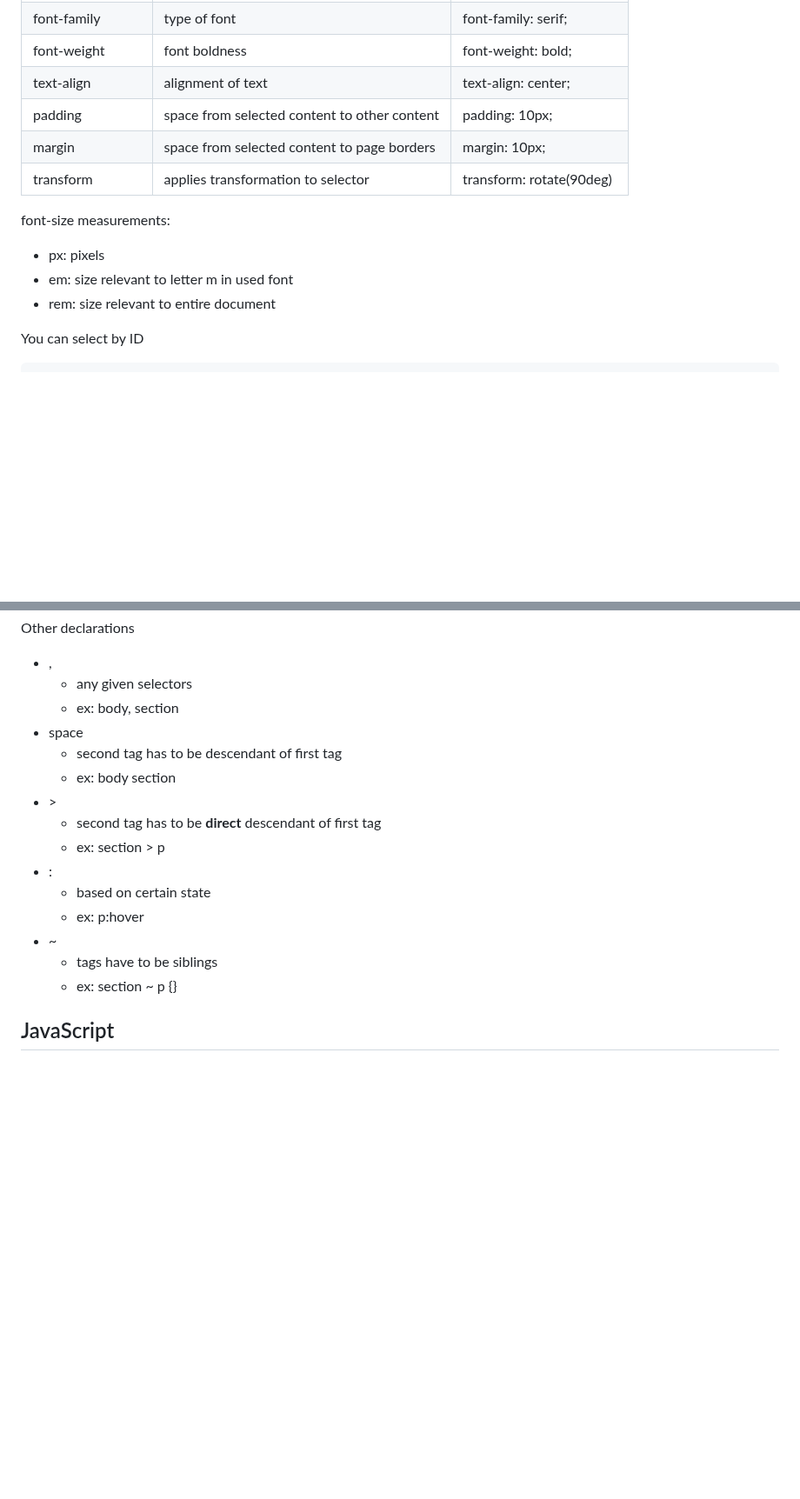
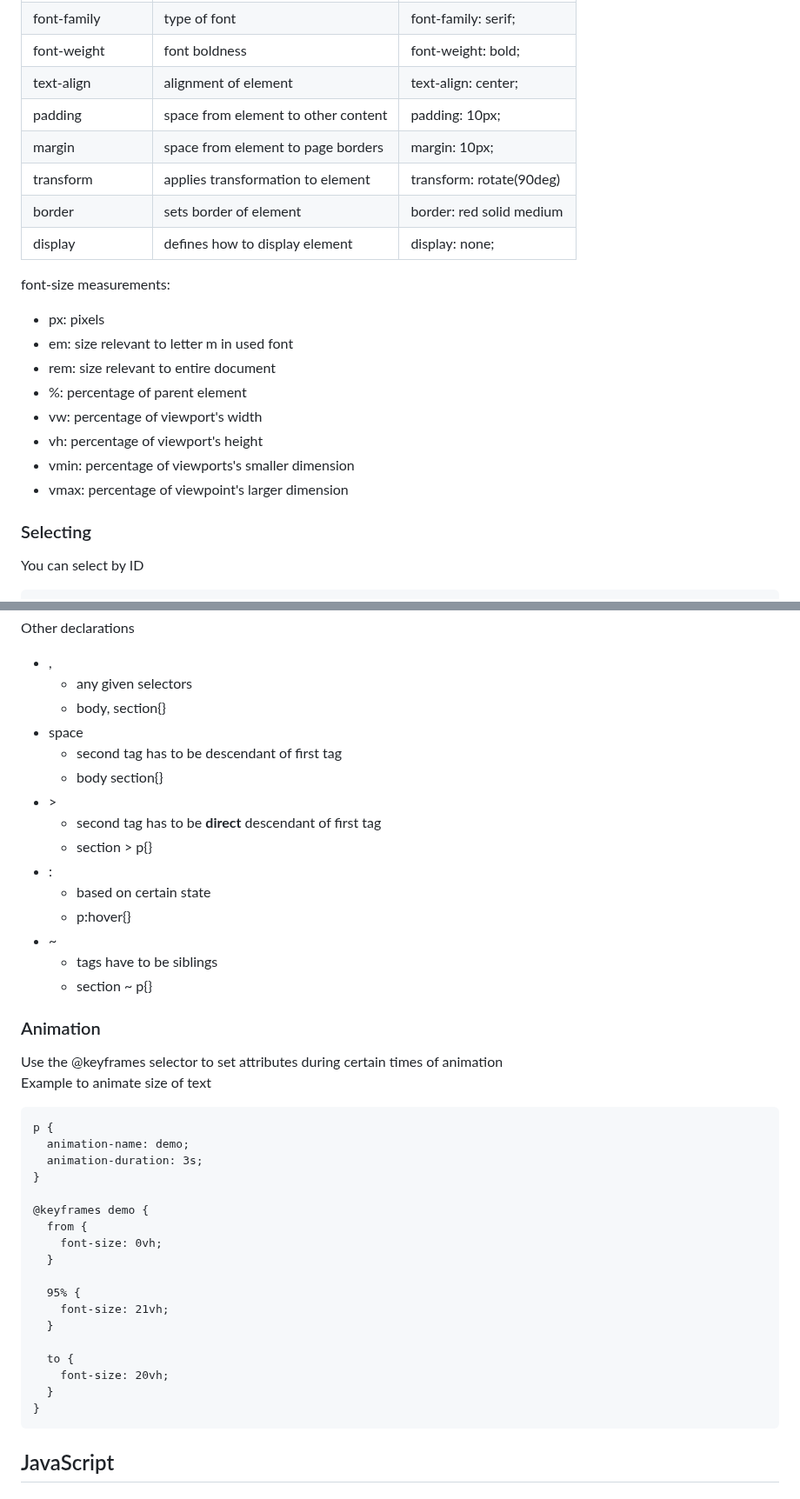
Before and after one commit to reesberrett/startup, a Markdown page: Notes.md, 2 parts joined by grey strips. Shown at 87% size. Drawn GitHub-style; blank space fills up the shorter version.

````diff
--- a/Notes.md
+++ b/Notes.md
@@ -98,15 +98,24 @@ background-color | background color | background-color: #ffffff;
 font-size | font size | font-size: 3rem;
 font-family | type of font | font-family: serif;
 font-weight | font boldness | font-weight: bold;
-text-align | alignment of text | text-align: center;
-padding | space from selected content to other content | padding: 10px;
-margin | space from selected content to page borders | margin: 10px;
-transform | applies transformation to selector | transform: rotate(90deg)
+text-align | alignment of element | text-align: center;
+padding | space from element to other content | padding: 10px;
+margin | space from element to page borders | margin: 10px;
+transform | applies transformation to element | transform: rotate(90deg)
+border | sets border of element | border: red solid medium
+display | defines how to display element | display: none;
 
 font-size measurements:
 - px: pixels
 - em: size relevant to letter m in used font
 - rem: size relevant to entire document
+- %: percentage of parent element
+- vw: percentage of viewport's width
+- vh: percentage of viewport's height
+- vmin: percentage of viewports's smaller dimension
+- vmax: percentage of viewpoint's larger dimension
+
+### Selecting
 
 You can select by ID
 ```
@@ -142,19 +151,45 @@ and it will only apply to given tag with given class
 Other declarations
 - ,
   - any given selectors
-  - ex: body, section
+  - body, section{}
 - space
   - second tag has to be descendant of first tag
-  - ex: body section
+  - body section{}
 - &gt;
   - second tag has to be **direct** descendant of first tag
-  - ex: section > p
+  - section > p{}
 - :
   - based on certain state
-  - ex: p:hover
+  - p:hover{}
 - ~
   - tags have to be siblings
-  - ex: section ~ p {}
+  - section ~ p{}
+
+### Animation
+
+Use the @keyframes selector to set attributes during certain times of animation
+Example to animate size of text
+```
+p {
+  animation-name: demo;
+  animation-duration: 3s;
+}
+
+@keyframes demo {
+  from {
+    font-size: 0vh;
+  }
+
+  95% {
+    font-size: 21vh;
+  }
+
+  to {
+    font-size: 20vh;
+  }
+}
+```
+
 
 ## JavaScript
 
````
